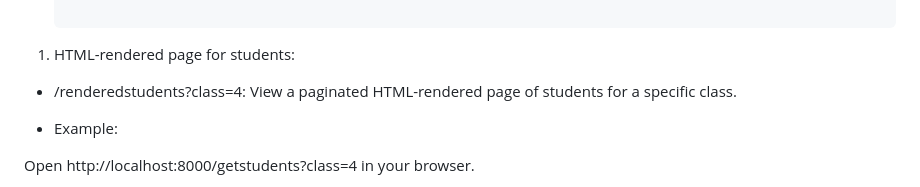
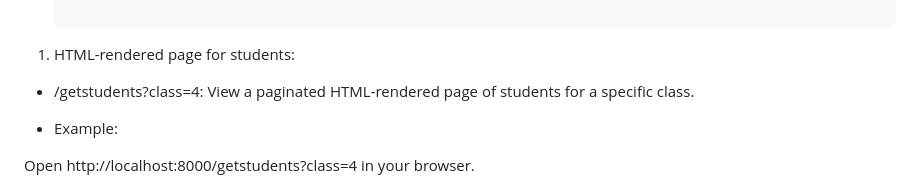
Before and after one commit to praa532/ConstaCloud, a Markdown page: README.md, the part around the change. GitHub-like rendering.

```diff
--- a/README.md
+++ b/README.md
@@ -110,7 +110,7 @@ templates/: HTML templates (if using Django templates).
 
 1. HTML-rendered page for students:
 
-- /renderedstudents?class=4: View a paginated HTML-rendered page of students for a specific class.
+- /getstudents?class=4: View a paginated HTML-rendered page of students for a specific class.
 
 - Example:
 
```
